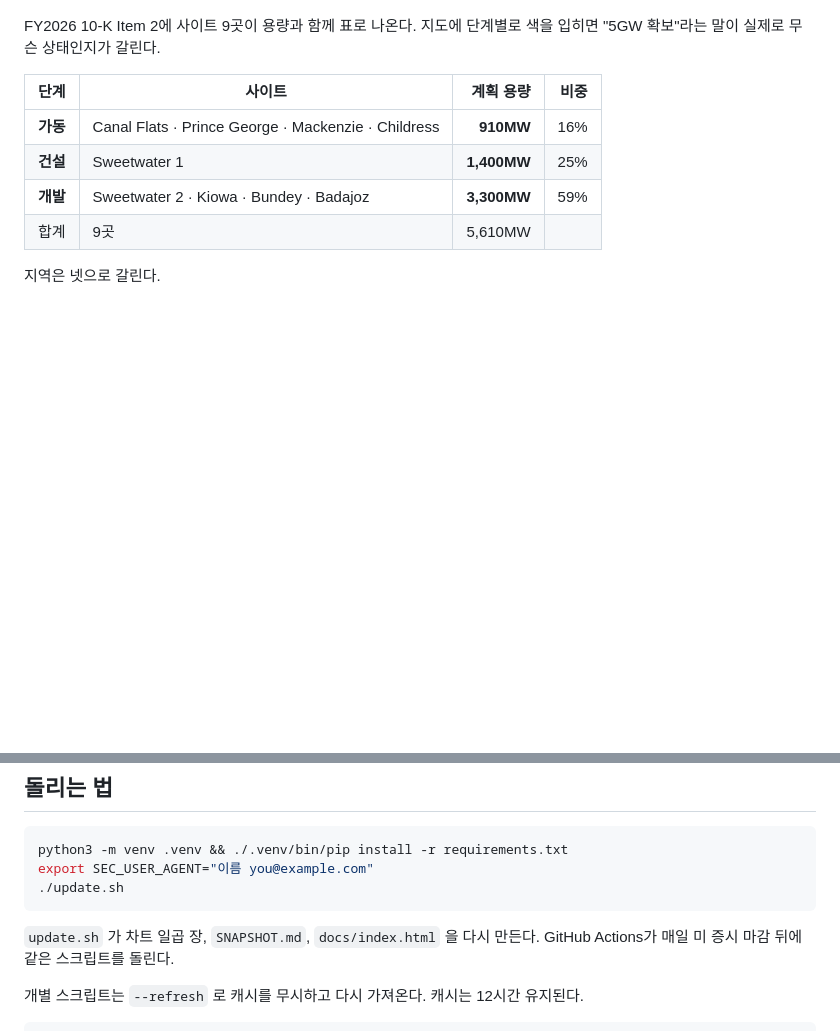
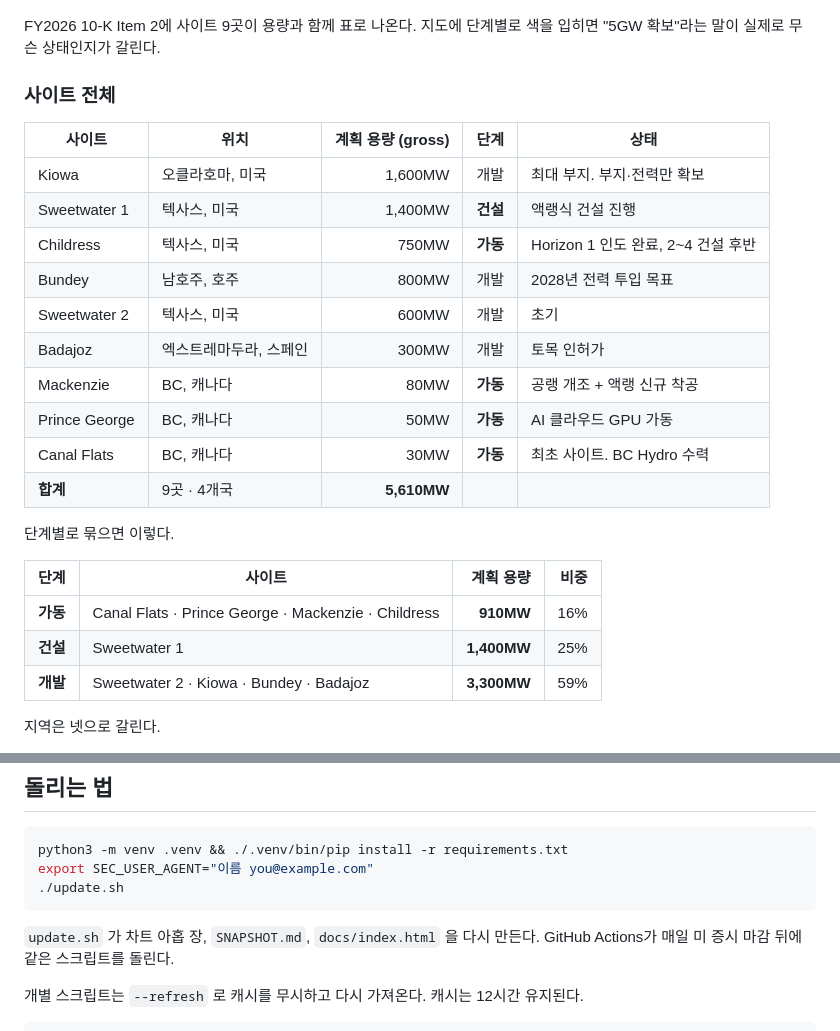
Before and after one commit to gwonyongjin94-ui/IREN-Revenue-structure, a Markdown page: README.md, 2 parts joined by grey strips. Drawn GitHub-style; blank space fills up the shorter version.

````diff
--- a/README.md
+++ b/README.md
@@ -117,12 +117,28 @@ FY2027Q1 AI 클라우드 매출 $200M 의 구성이다.
 FY2026 10-K Item 2에 사이트 9곳이 용량과 함께 표로 나온다. 지도에 단계별로
 색을 입히면 "5GW 확보"라는 말이 실제로 무슨 상태인지가 갈린다.
 
+### 사이트 전체
+
+| 사이트 | 위치 | 계획 용량 (gross) | 단계 | 상태 |
+|---|---|---:|---|---|
+| Kiowa | 오클라호마, 미국 | 1,600MW | 개발 | 최대 부지. 부지·전력만 확보 |
+| Sweetwater 1 | 텍사스, 미국 | 1,400MW | **건설** | 액랭식 건설 진행 |
+| Childress | 텍사스, 미국 | 750MW | **가동** | Horizon 1 인도 완료, 2~4 건설 후반 |
+| Bundey | 남호주, 호주 | 800MW | 개발 | 2028년 전력 투입 목표 |
+| Sweetwater 2 | 텍사스, 미국 | 600MW | 개발 | 초기 |
+| Badajoz | 엑스트레마두라, 스페인 | 300MW | 개발 | 토목 인허가 |
+| Mackenzie | BC, 캐나다 | 80MW | **가동** | 공랭 개조 + 액랭 신규 착공 |
+| Prince George | BC, 캐나다 | 50MW | **가동** | AI 클라우드 GPU 가동 |
+| Canal Flats | BC, 캐나다 | 30MW | **가동** | 최초 사이트. BC Hydro 수력 |
+| **합계** | 9곳 · 4개국 | **5,610MW** | | |
+
+단계별로 묶으면 이렇다.
+
 | 단계 | 사이트 | 계획 용량 | 비중 |
 |---|---|---:|---:|
 | **가동** | Canal Flats · Prince George · Mackenzie · Childress | **910MW** | 16% |
 | **건설** | Sweetwater 1 | **1,400MW** | 25% |
 | **개발** | Sweetwater 2 · Kiowa · Bundey · Badajoz | **3,300MW** | 59% |
-| 합계 | 9곳 | 5,610MW | |
 
 지역은 넷으로 갈린다.
 
@@ -620,7 +664,7 @@ export SEC_USER_AGENT="이름 you@example.com"
 ./update.sh
 ```
 
-`update.sh` 가 차트 일곱 장, `SNAPSHOT.md`, `docs/index.html` 을 다시 만든다.
+`update.sh` 가 차트 아홉 장, `SNAPSHOT.md`, `docs/index.html` 을 다시 만든다.
 GitHub Actions가 매일 미 증시 마감 뒤에 같은 스크립트를 돌린다.
 
 개별 스크립트는 `--refresh` 로 캐시를 무시하고 다시 가져온다. 캐시는 12시간
````
Also changed, not shown: other parts of README.md (+29 -1 lines), SNAPSHOT.md (+1 -1 lines), assets/scale.png (added), docs/assets/scale.png (added), 5 other files.
